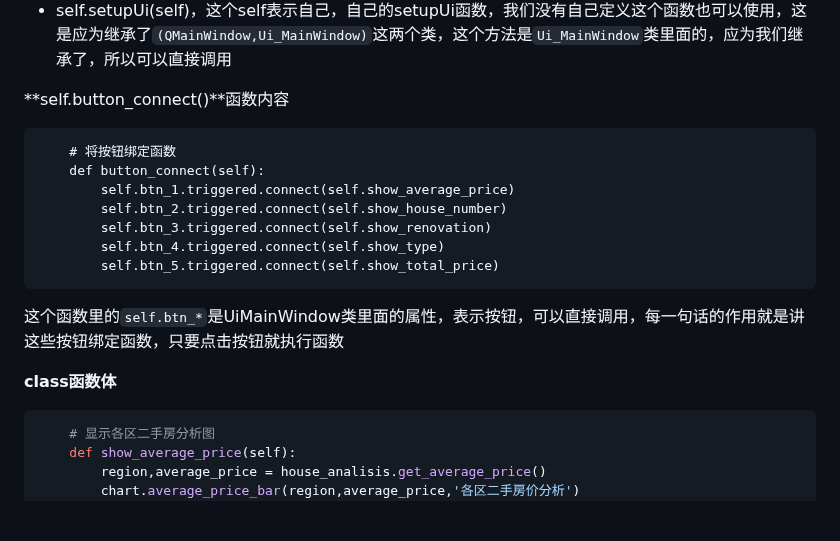
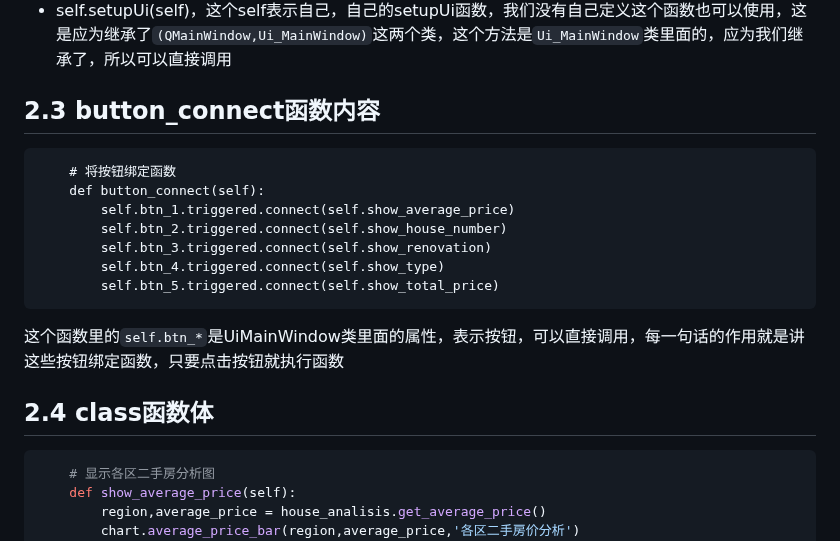
Before and after one commit to xinghai-org/DataAnalysisWork, a Markdown page: README.md, the part around one of its changes. Rendered like a GitHub page; blank space fills up the shorter version.

````diff
--- a/README.md
+++ b/README.md
@@ -122,7 +122,7 @@ class Main(QMainWindow,Ui_MainWindow):
 - `super().__init__()`,运行父类的init方法，就是运行QMainWindow类的init方法，应为使用这个类也需要先初始化，不然会报错
 - self.setupUi(self)，这个self表示自己，自己的setupUi函数，我们没有自己定义这个函数也可以使用，这是应为继承了`(QMainWindow,Ui_MainWindow)`这两个类，这个方法是`Ui_MainWindow`类里面的，应为我们继承了，所以可以直接调用
 
-**self.button_connect()**函数内容
+## 2.3   **button_connect**函数内容
 
 ```
     # 将按钮绑定函数
@@ -136,7 +136,7 @@ class Main(QMainWindow,Ui_MainWindow):
 
 这个函数里的`self.btn_*`是UiMainWindow类里面的属性，表示按钮，可以直接调用，每一句话的作用就是讲这些按钮绑定函数，只要点击按钮就执行函数
 
-**class函数体**
+## 2.4   **class函数体**
 
 ```python
     # 显示各区二手房分析图
````
Also changed, not shown: other parts of README.md (+7 -7 lines).
